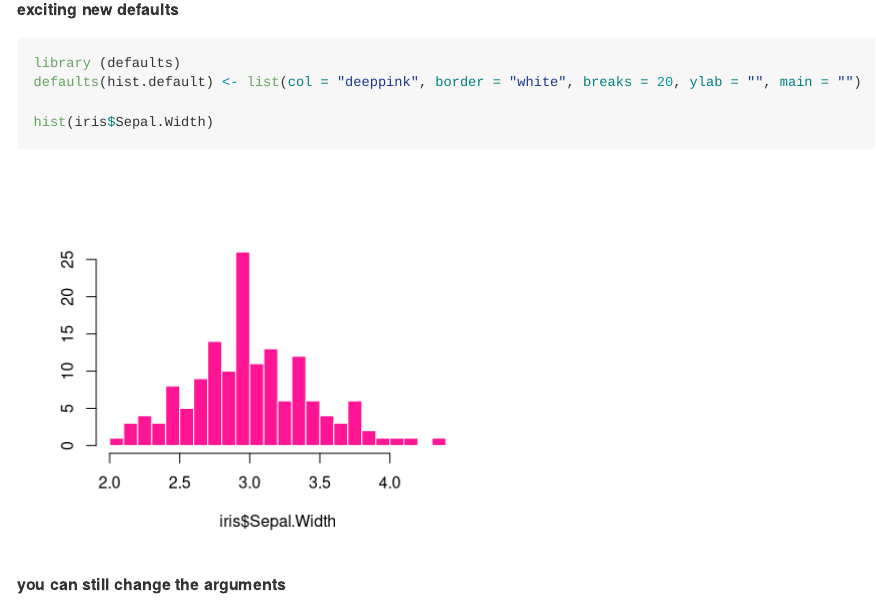
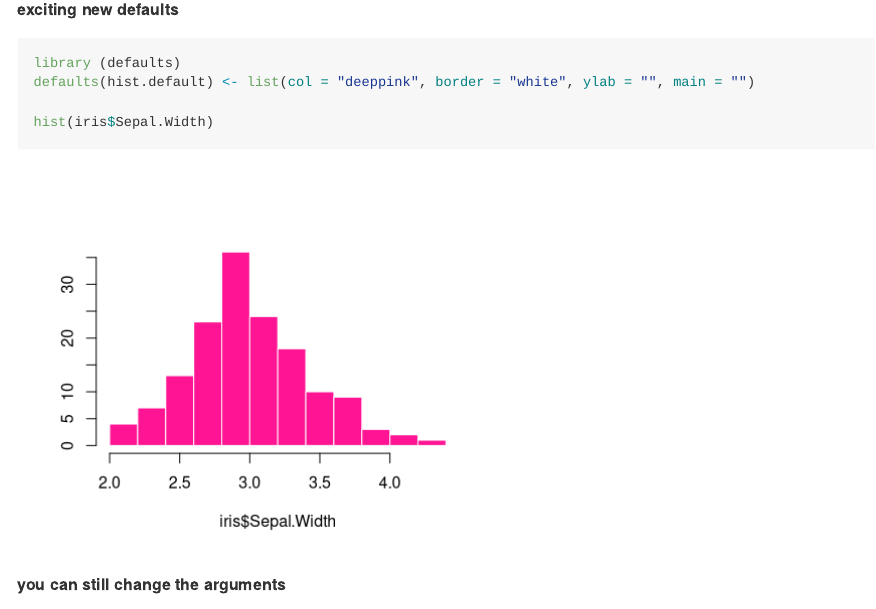
Before and after one commit to goldingn/default, an R Markdown document (README.Rmd): the page in a window 1100 px wide, from 750 px down. Rendered offline with R 4.5, knitr and Pandoc, with nearby package versions.

Commit message:
simplify readme example

````diff
--- a/README.Rmd
+++ b/README.Rmd
@@ -24,7 +24,7 @@ hist(iris$Sepal.Width)
 
 ```{r exciting}
 library (defaults)
-defaults(hist.default) <- list(col = "deeppink", border = "white", breaks = 20, ylab = "", main = "")
+defaults(hist.default) <- list(col = "deeppink", border = "white", ylab = "", main = "")
 
 hist(iris$Sepal.Width)
 ```
````
Also changed, not shown: README.md, 2 other files.
